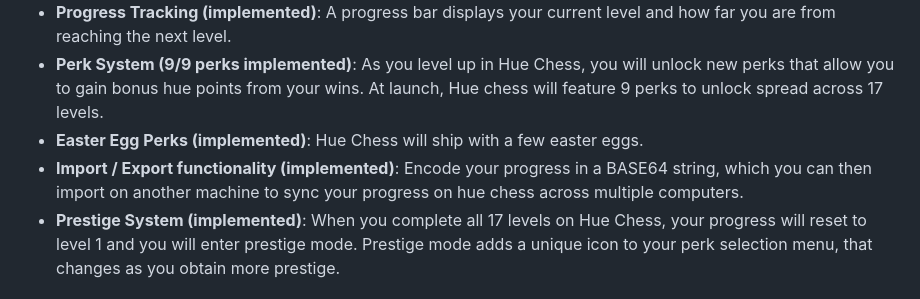
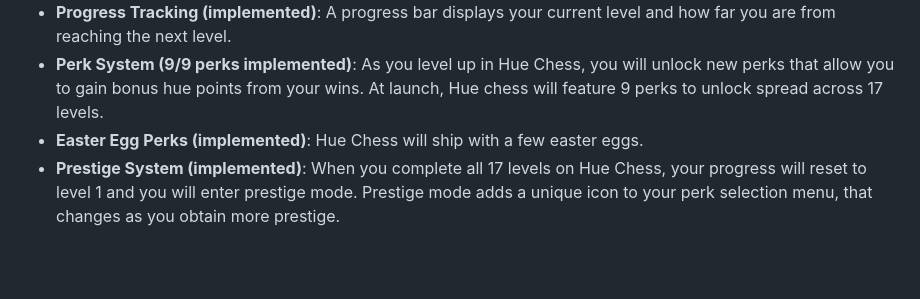
Before and after one commit to prefabcode/hue-chess, a Markdown page: README.md, the part around the change. GitHub-like rendering; blank space fills up the shorter version.

Commit message:
readme cleanup

```diff
--- a/README.md
+++ b/README.md
@@ -24,7 +24,6 @@ To choose your perks, simply click on the **Hue Progress Bar** in the top right
 - **Progress Tracking (implemented)**: A progress bar displays your current level and how far you are from reaching the next level.
 - **Perk System (9/9 perks implemented)**: As you level up in Hue Chess, you will unlock new perks that allow you to gain bonus hue points from your wins. At launch, Hue chess will feature 9 perks to unlock spread across 17 levels.
 - **Easter Egg Perks (implemented)**: Hue Chess will ship with a few easter eggs.
-- **Import / Export functionality (implemented)**: Encode your progress in a BASE64 string, which you can then import on another machine to sync your progress on hue chess across multiple computers.
 - **Prestige System (implemented)**: When you complete all 17 levels on Hue Chess, your progress will reset to level 1 and you will enter prestige mode. Prestige mode adds a unique icon to your perk selection menu, that changes as you obtain more prestige.
 
 ## Installation
```
